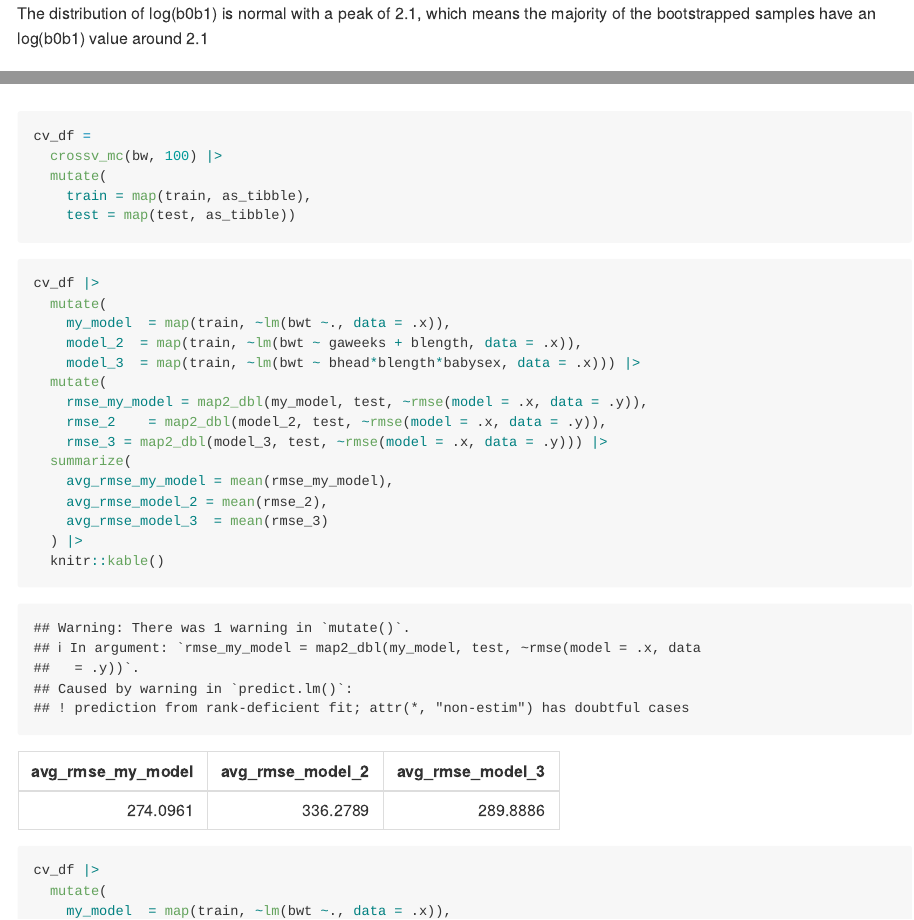
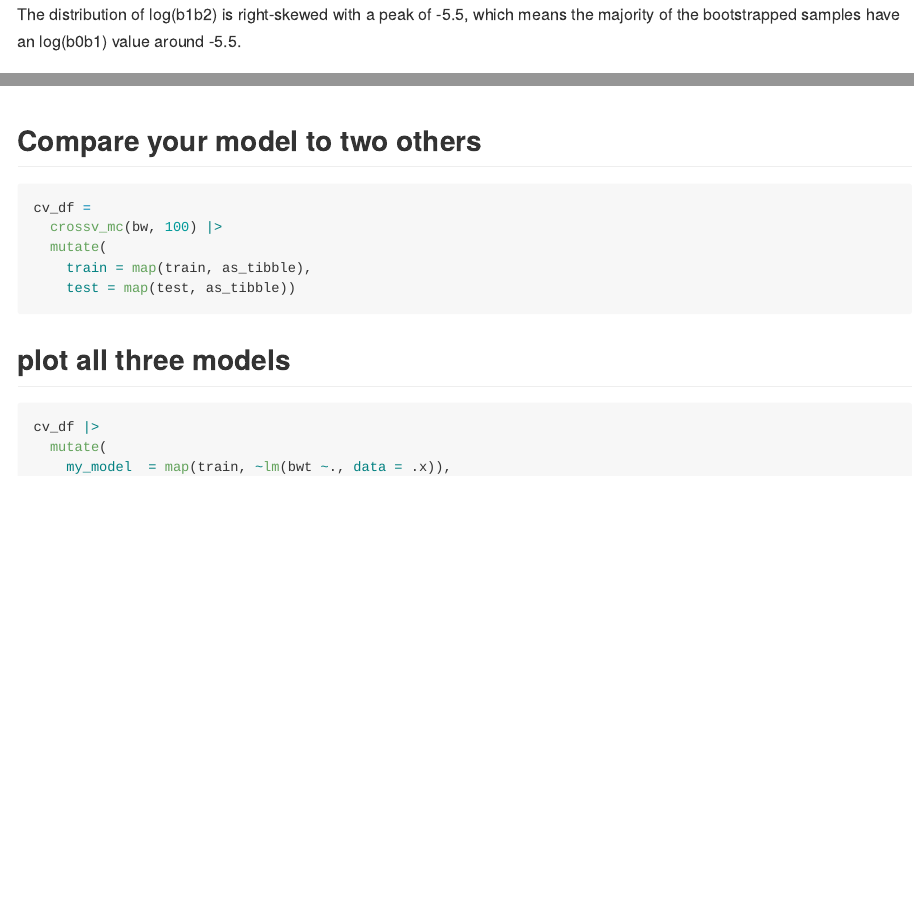
Before and after one commit to jl6648/p8105_hw6_jl6648, an R Markdown document (p8105_hw6_jl6648.Rmd): the page in a window 1100 px wide, from 3540 px down before the commit and from 3560 px down after it, so that both start at the same text, and a second part further down, joined at a grey line. Rendered offline with R 4.5, knitr and Pandoc, with nearby package versions; some code elsewhere in the file could not run offline; column names are cleaned by a stand-in for the janitor package.

Commit message:
finish problem 2 and 3

````diff
--- a/p8105_hw6_jl6648.Rmd
+++ b/p8105_hw6_jl6648.Rmd
@@ -111,7 +112,7 @@ boot_strap_log |>
   )
 ```
 
-The distribution of log(b0b1) is normal with a peak of 2.1, which means the majority of the bootstrapped samples have an log(b0b1) value around 2.1
+The distribution of log(b1b2) is right-skewed  with a peak of -5.5, which means the majority of the bootstrapped samples have an log(b0b1) value around -5.5.
 
 # problem 3
 ```{r}
@@ -160,7 +161,7 @@ model_mlr |>
     ylab("Residuals"))
 ```
 
-
+## Compare your model to two others
 ```{r}
 cv_df =
   crossv_mc(bw, 100) |>
@@ -169,24 +170,7 @@ cv_df =
     test = map(test, as_tibble))
 ```
 
-```{r}
-cv_df |>
-  mutate(
-    my_model  = map(train, ~lm(bwt ~., data = .x)),
-    model_2  = map(train, ~lm(bwt ~ gaweeks + blength, data = .x)),
-    model_3  = map(train, ~lm(bwt ~ bhead*blength*babysex, data = .x))) |>
-  mutate(
-    rmse_my_model = map2_dbl(my_model, test, ~rmse(model = .x, data = .y)),
-    rmse_2    = map2_dbl(model_2, test, ~rmse(model = .x, data = .y)),
-    rmse_3 = map2_dbl(model_3, test, ~rmse(model = .x, data = .y))) |>
-  summarize(
-    avg_rmse_my_model = mean(rmse_my_model),
-    avg_rmse_model_2 = mean(rmse_2),
-    avg_rmse_model_3  = mean(rmse_3)
-  ) |>
-  knitr::kable()
-```
-
+## plot all three models
 ```{r}
 cv_df |>
   mutate(
````
Also changed, not shown: p8105_hw6_jl6648.md, p8105_hw6_jl6648_files/figure-gfm/unnamed-chunk-13-1.png (added), p8105_hw6_jl6648_files/figure-gfm/unnamed-chunk-15-1.png (added), p8105_hw6_jl6648_files/figure-gfm/unnamed-chunk-8-1.png, p8105_hw6_jl6648.Rmd (9 more changed lines).
